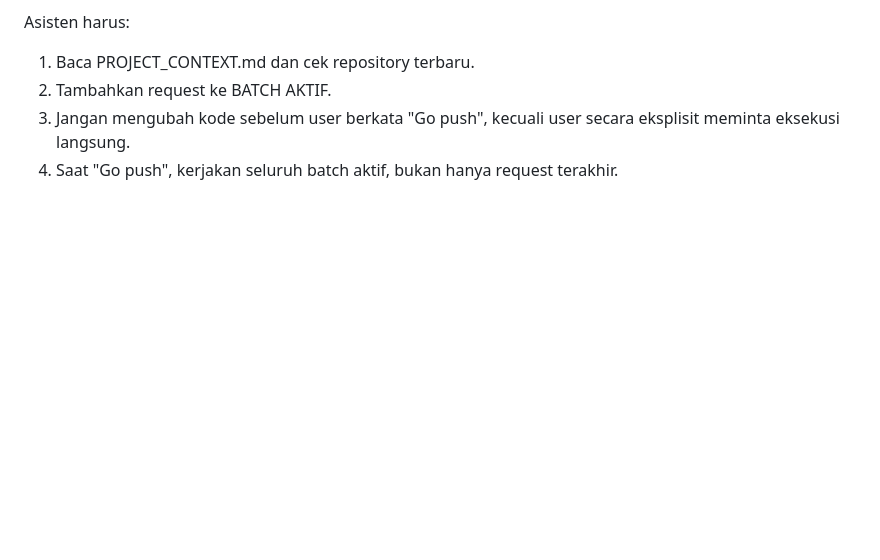
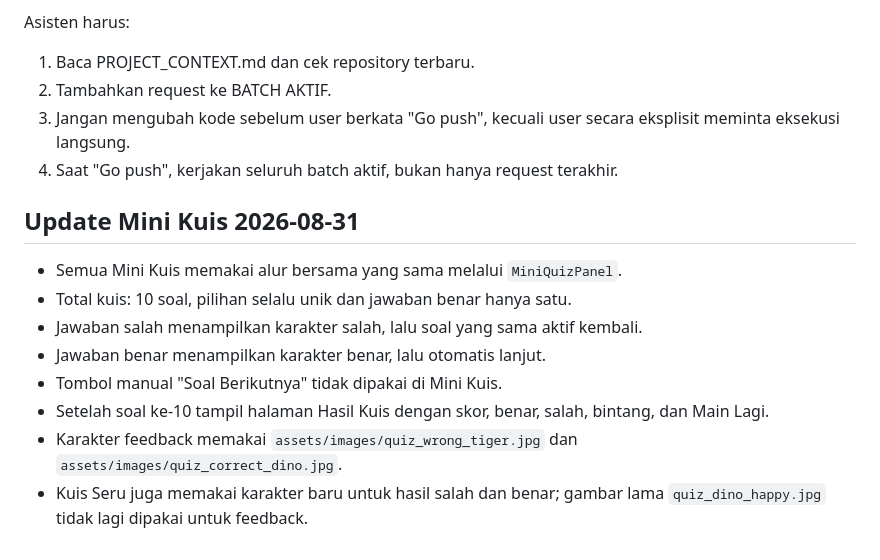
Before and after one commit to kopen1/irkop-belajar-tk, a Markdown page: PROJECT_CONTEXT.md, the part around the change. GitHub-like rendering; blank space fills up the shorter version.

Commit message:
docs: record rebuilt mini quiz system

```diff
--- a/PROJECT_CONTEXT.md
+++ b/PROJECT_CONTEXT.md
@@ -119,3 +119,15 @@ Asisten harus:
 2. Tambahkan request ke BATCH AKTIF.
 3. Jangan mengubah kode sebelum user berkata "Go push", kecuali user secara eksplisit meminta eksekusi langsung.
 4. Saat "Go push", kerjakan seluruh batch aktif, bukan hanya request terakhir.
+
+
+## Update Mini Kuis 2026-08-31
+
+- Semua Mini Kuis memakai alur bersama yang sama melalui `MiniQuizPanel`.
+- Total kuis: 10 soal, pilihan selalu unik dan jawaban benar hanya satu.
+- Jawaban salah menampilkan karakter salah, lalu soal yang sama aktif kembali.
+- Jawaban benar menampilkan karakter benar, lalu otomatis lanjut.
+- Tombol manual "Soal Berikutnya" tidak dipakai di Mini Kuis.
+- Setelah soal ke-10 tampil halaman Hasil Kuis dengan skor, benar, salah, bintang, dan Main Lagi.
+- Karakter feedback memakai `assets/images/quiz_wrong_tiger.jpg` dan `assets/images/quiz_correct_dino.jpg`.
+- Kuis Seru juga memakai karakter baru untuk hasil salah dan benar; gambar lama `quiz_dino_happy.jpg` tidak lagi dipakai untuk feedback.
```
